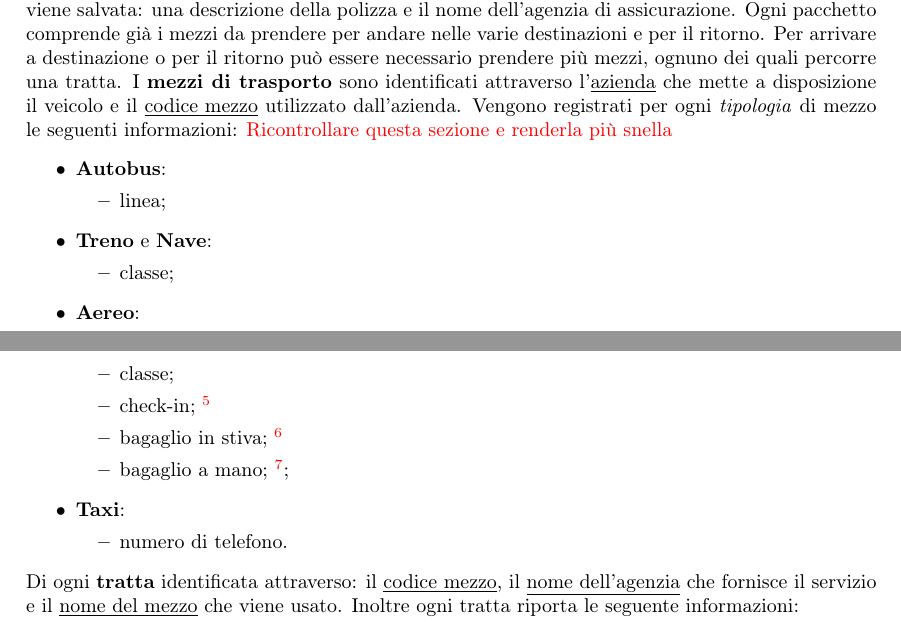
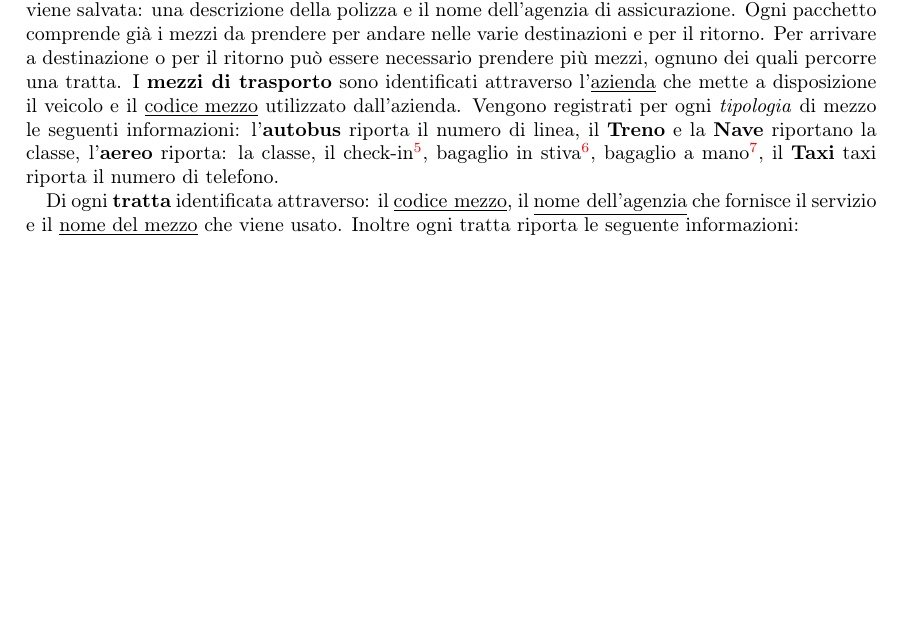
Before and after one commit to bustre/Easy-travel, a LaTeX document (relazione/relazione.tex, which reads relazione/sections/requirements_analysis.tex): two parts of pages 2 and 3 of 6 before the commit and part of page 2 of 6 after it, the two joined at a grey line, cut so that both start at the same text, the shorter picture padded with empty space. Compiled offline with pdfLaTeX.

Commit message:
Aggiornato README.md + struttura anlisi requisti, ricordarsi di aggiornare le tabelle con uno stile più decente

```diff
--- a/relazione/sections/requirements_analysis.tex
+++ b/relazione/sections/requirements_analysis.tex
@@ -49,32 +49,17 @@ Ogni viaggio deve fare riferimento ad \textbf{polizza} assicurativa che viene id
 % Trasporto & tratte
 %
 Ogni pacchetto comprende già i mezzi da prendere per andare nelle varie destinazioni e per il ritorno. Per arrivare a destinazione o per il ritorno può essere necessario prendere più mezzi, ognuno dei quali percorre una tratta. I \textbf{mezzi di trasporto} sono identificati attraverso l'\underline{azienda} che mette a disposizione il veicolo e il \underline{codice mezzo} utilizzato dall'azienda. Vengono registrati per ogni \emph{tipologia} di mezzo le seguenti informazioni:
-\textcolor{red}{Ricontrollare questa sezione e renderla più snella}
-\begin{itemize}
-    \item \textbf{Autobus}:
-    \begin{itemize}
-        \item linea;
-    \end{itemize}
+l'\textbf{autobus} riporta il numero di linea,
+il \textbf{Treno} e la \textbf{Nave} riportano la classe,
+l'\textbf{aereo} riporta:
+la classe,
+il check-in\footnote{Informazioni per il Check-in.},
+bagaglio in stiva\footnote{Viene indicato se è incluso nel pacchetto.},
+bagaglio a mano\footnote{Viene riportato il peso concesso.},
+%
+il \textbf{Taxi} taxi riporta il numero di telefono.
 
-    \item \textbf{Treno} e \textbf{Nave}:
-    \begin{itemize}
-        \item classe;
-    \end{itemize}
 
-     \item \textbf{Aereo}:
-     \begin{itemize}
-        \item classe;
-        \item check-in; \footnote{Informazioni per il Check-in.}
-        \item bagaglio in stiva; \footnote{Viene indicato se è incluso nel pacchetto.}
-        \item bagaglio a mano; \footnote{Viene riportato il peso concesso.};
-     \end{itemize}
-
-     \item \textbf{Taxi}:
-     \begin{itemize}
-        \item numero di telefono.
-     \end{itemize}
-\end{itemize}
-\noindent
 Di ogni \textbf{tratta} identificata attraverso: il \underline{codice mezzo}, il \underline{nome dell'agenzia} che fornisce il servizio e il \underline{nome del mezzo} che viene usato. Inoltre ogni tratta riporta le seguente informazioni:
 \begin{multicols}{2}
     \begin{itemize}
```
Also changed, not shown: relazione/sections/conceptual_desing.tex (+1 -1 lines), README.md, relazione/relazione.pdf, 4 other files.
